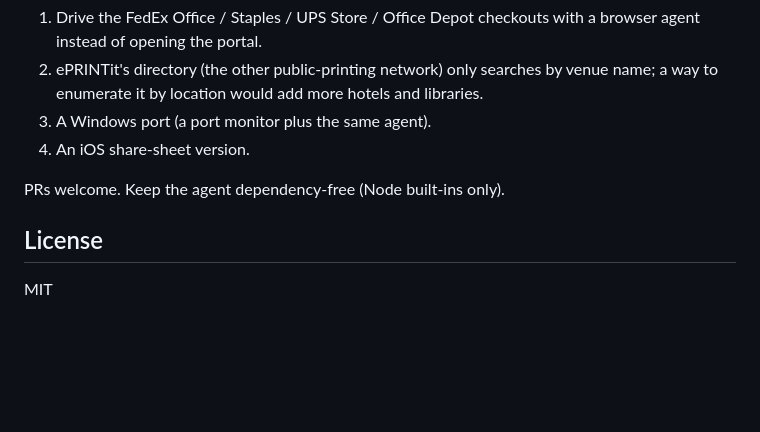
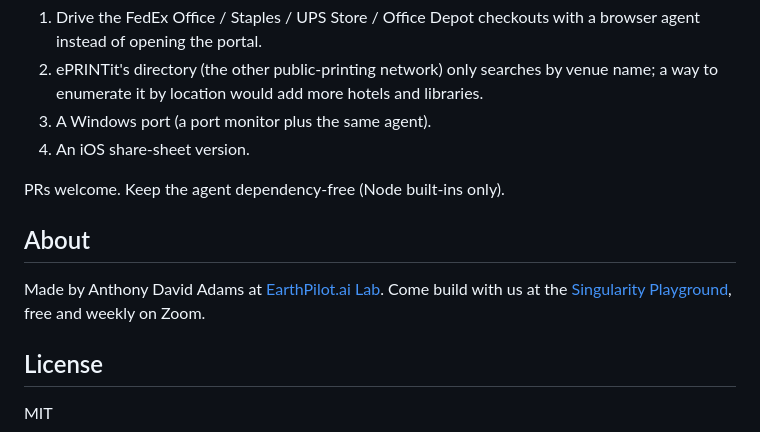
Before and after one commit to AnthonyDavidAdams/print-at, a Markdown page: README.md, the part around the change. GitHub-like rendering; blank space fills up the shorter version.

Commit message:
README: EarthPilot byline + Singularity Playground link
Co-Authored-By: Claude Fable 5.1 <noreply@anthropic.com>

```diff
--- a/README.md
+++ b/README.md
@@ -246,6 +246,10 @@ Ideas that would make this much better, in rough order:
 
 PRs welcome. Keep the agent dependency-free (Node built-ins only).
 
+## About
+
+Made by Anthony David Adams at [EarthPilot.ai Lab](https://earthpilot.ai). Come build with us at the [Singularity Playground](https://earthpilot.ai/playground), free and weekly on Zoom.
+
 ## License
 
 MIT
```
